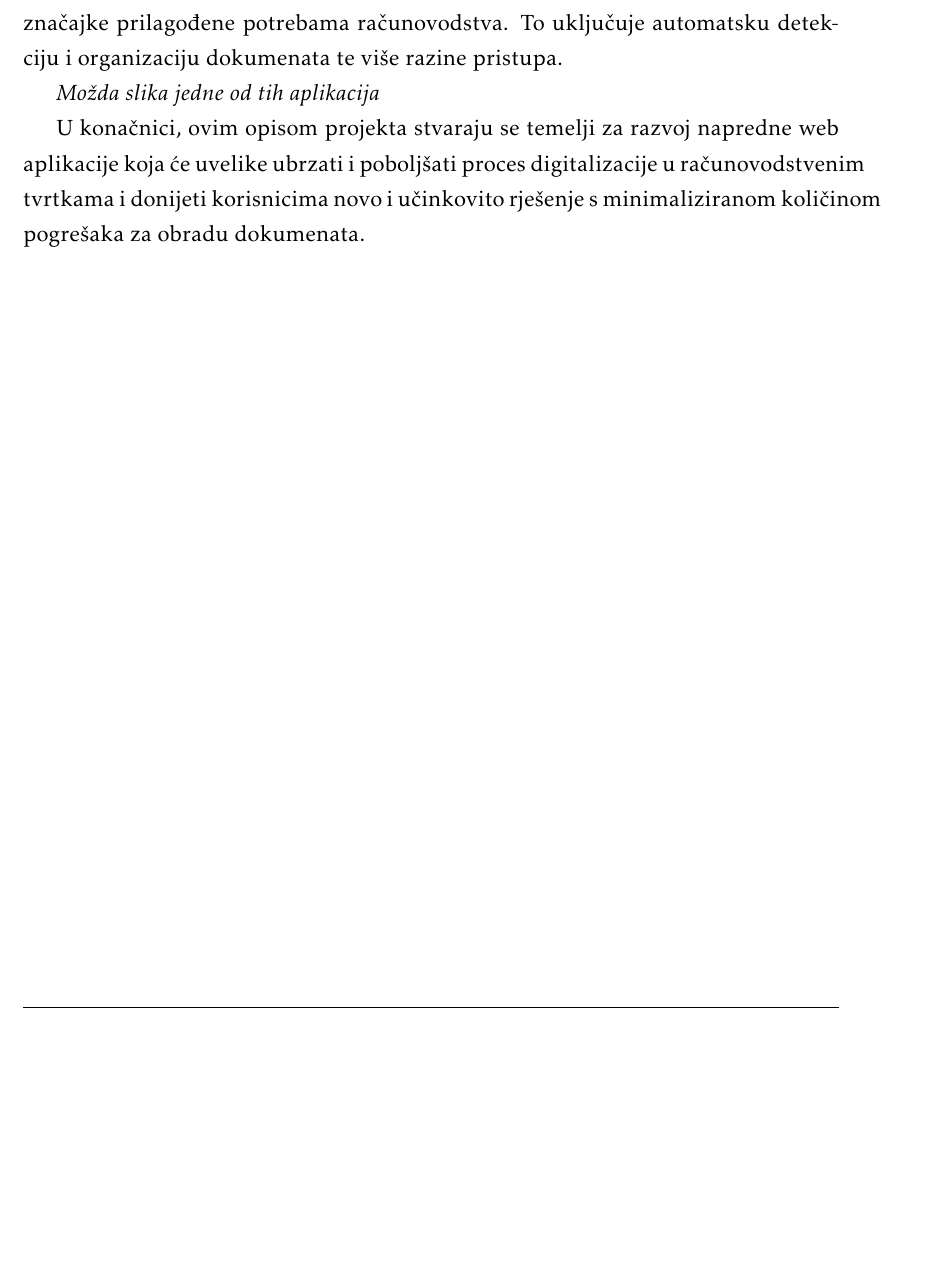
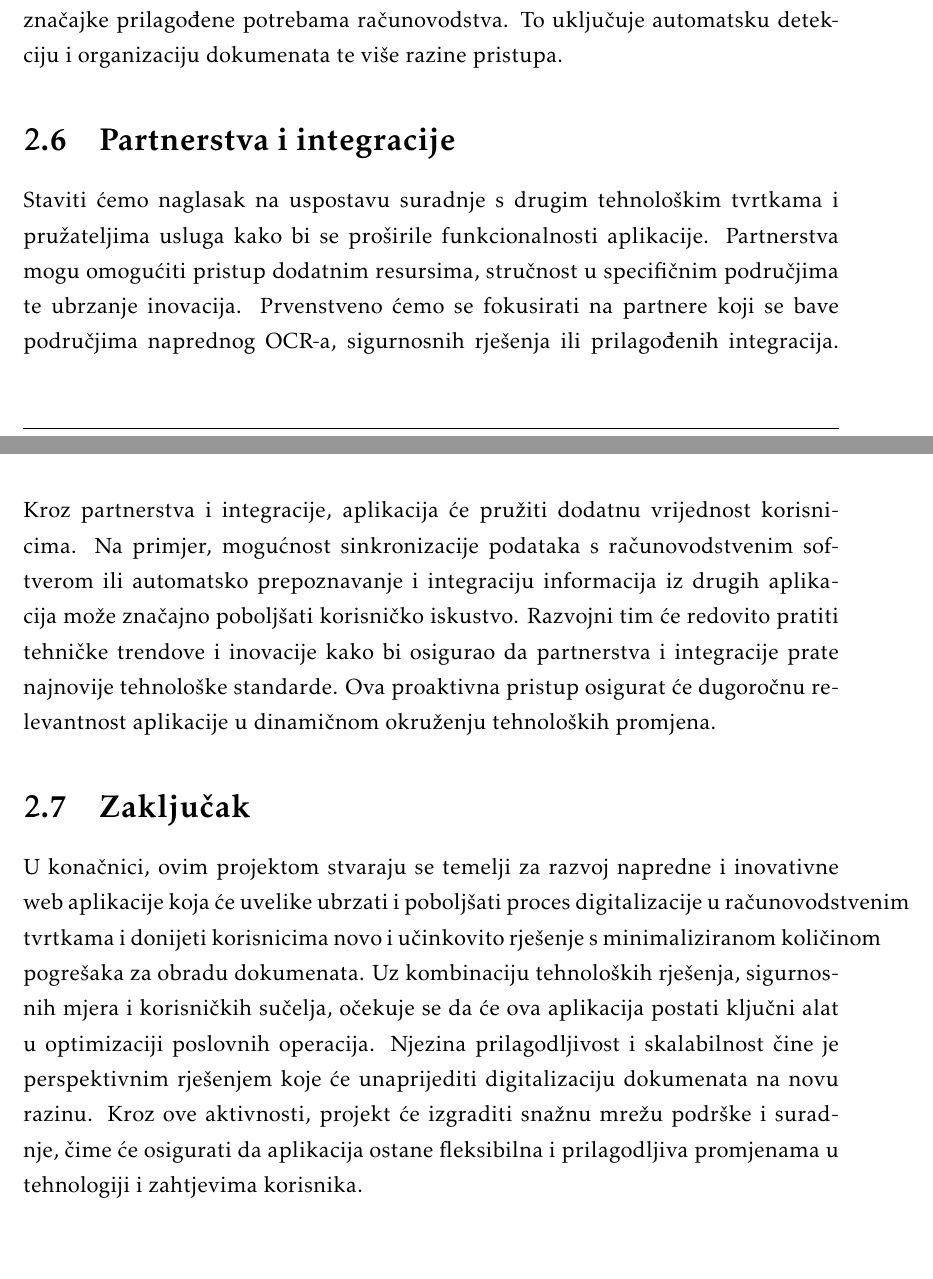
Before and after one commit to vilim-cro/InzenjerskiPristup, a LaTeX document (Dokumentacija/PROGI_ProjektnaDokumentacija.tex, which reads Dokumentacija/Opis_projektnog_zadatka.tex): part of page 8 of 45 before the commit and two parts of pages 8 and 9 of 46 after it, the two joined at a grey line, cut so that both start at the same text, the shorter picture padded with empty space. Compiled offline with pdfLaTeX.

Commit message:
Proširio opis

```diff
--- a/Dokumentacija/Opis_projektnog_zadatka.tex
+++ b/Dokumentacija/Opis_projektnog_zadatka.tex
@@ -57,9 +66,18 @@
 
 		Ova aplikacija nije jedina takva na tržištu, slična rješenja uključuju Adobe Acrobat za OCR i upravljanje dokumentima, te ABBYY FineReader za napredno optičko prepoznavanje znakova. No ova aplikacija se razlikuje po svojoj kombinaciji funkcionalnosti. Ona će kombinirati najbolje aspekte ovih rješenja i dodati posebne značajke prilagođene potrebama računovodstva. To uključuje automatsku detekciju i organizaciju dokumenata te više razine pristupa.
 
-		\textit{Možda slika jedne od tih aplikacija}
+		\section{Partnerstva i integracije}
 
-		U konačnici, ovim opisom projekta stvaraju se temelji za razvoj napredne web aplikacije koja će uvelike ubrzati i poboljšati proces digitalizacije u računovodstvenim tvrtkama i donijeti korisnicima novo i učinkovito rješenje s minimaliziranom količinom pogrešaka za obradu dokumenata.
+		Staviti ćemo naglasak na uspostavu suradnje s drugim tehnološkim tvrtkama i pružateljima usluga kako bi se proširile funkcionalnosti aplikacije. Partnerstva mogu omogućiti pristup dodatnim resursima, stručnost u specifičnim područjima te ubrzanje inovacija.
+		Prvenstveno ćemo se fokusirati na partnere koji se bave područjima naprednog OCR-a, sigurnosnih rješenja ili prilagođenih integracija. Kroz partnerstva i integracije, aplikacija će pružiti dodatnu vrijednost korisnicima. Na primjer, mogućnost sinkronizacije podataka s računovodstvenim softverom ili automatsko prepoznavanje i integraciju informacija iz drugih aplikacija može značajno poboljšati korisničko iskustvo.				 Razvojni tim će redovito pratiti tehničke trendove i inovacije kako bi osigurao da partnerstva i integracije prate najnovije tehnološke standarde. Ova proaktivna pristup osigurat će dugoročnu relevantnost aplikacije u dinamičnom okruženju tehnoloških promjena.
+
+		\section{Zaključak}
+
+		U konačnici, ovim projektom  stvaraju se temelji za razvoj napredne i inovativne web aplikacije koja će uvelike ubrzati i
+		poboljšati proces digitalizacije u računovodstvenim tvrtkama i donijeti korisnicima novo i učinkovito rješenje s
+		minimaliziranom količinom pogrešaka za obradu dokumenata. Uz kombinaciju tehnoloških rješenja, sigurnosnih mjera i korisničkih sučelja, očekuje se da će ova aplikacija postati ključni alat u optimizaciji poslovnih operacija.
+		Njezina prilagodljivost i skalabilnost čine je perspektivnim rješenjem koje će unaprijediti digitalizaciju dokumenata na novu razinu.
+		Kroz ove aktivnosti, projekt će izgraditi snažnu mrežu podrške i suradnje, čime će osigurati da aplikacija ostane fleksibilna i prilagodljiva promjenama u tehnologiji i zahtjevima korisnika.
 		\eject
 
 		\section{Primjeri u \LaTeX u}
```
Also changed, not shown: Dokumentacija/Dodatak.tex (+1 -1 lines), Dokumentacija/PROGI_ProjektnaDokumentacija.pdf, Dokumentacija/Opis_projektnog_zadatka.tex (17 more changed lines).
